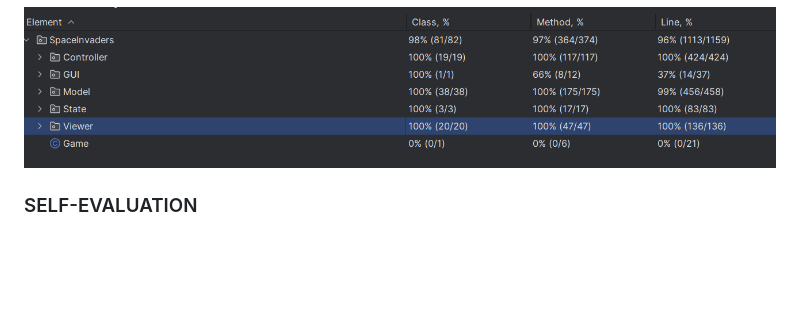
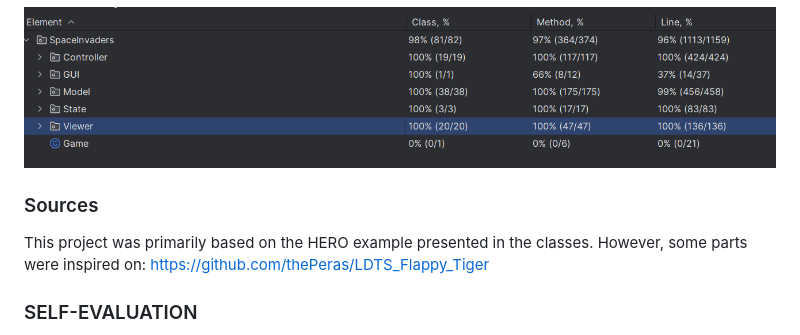
Before and after one commit to FEUP-LDTS-2023/project-l04gr03, a Markdown page: docs/README.md, the part around the change. Drawn GitHub-style; blank space fills up the shorter version.

Commit message:
Added the sources to the report

```diff
--- a/docs/README.md
+++ b/docs/README.md
@@ -371,6 +371,12 @@ the Game class executes the main function and runs the game loop. Mutation testi
 ![GradleCoverage](Testing/Gradle_Coverage.png)
 
 
+### Sources
+
+This project was primarily based on the HERO example presented in the classes. However, some parts were inspired on:
+https://github.com/thePeras/LDTS_Flappy_Tiger
+
+
 ### SELF-EVALUATION
 
 - **Lucas Faria**: 45%
```
